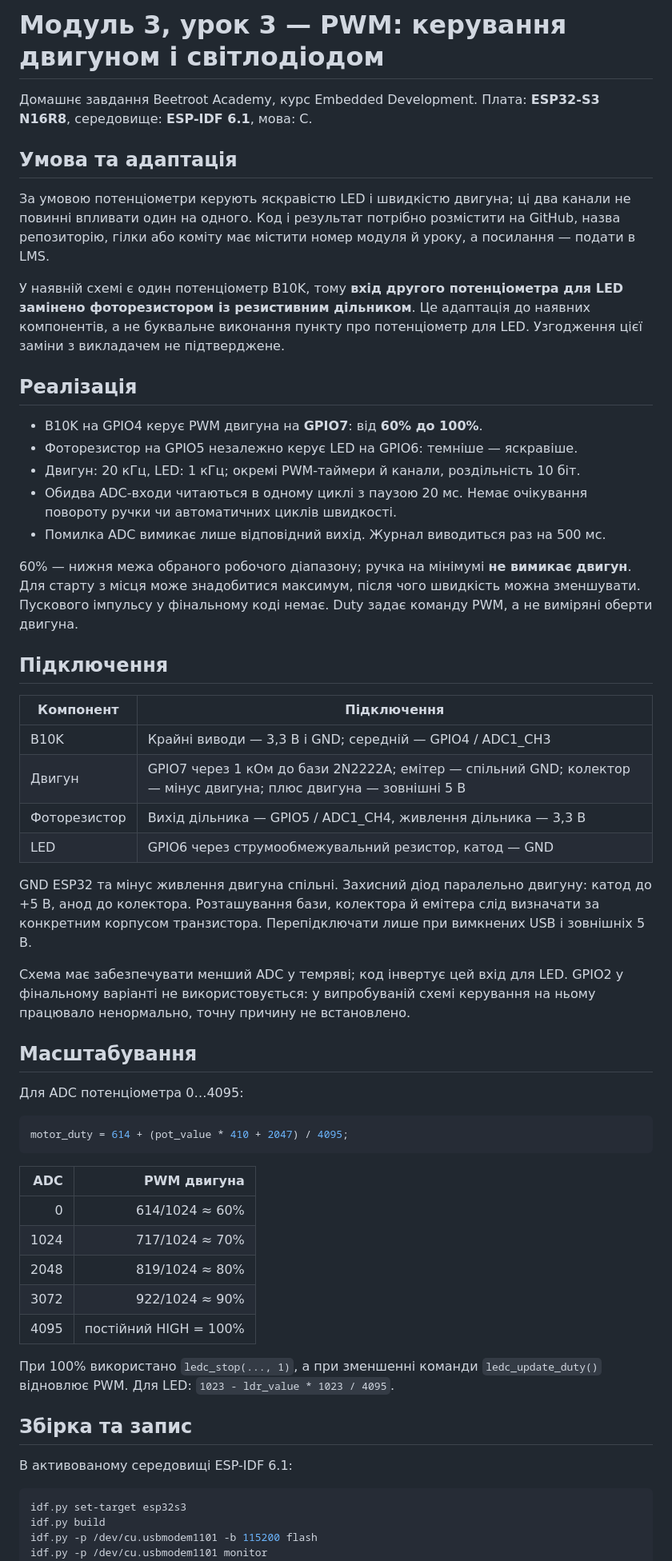
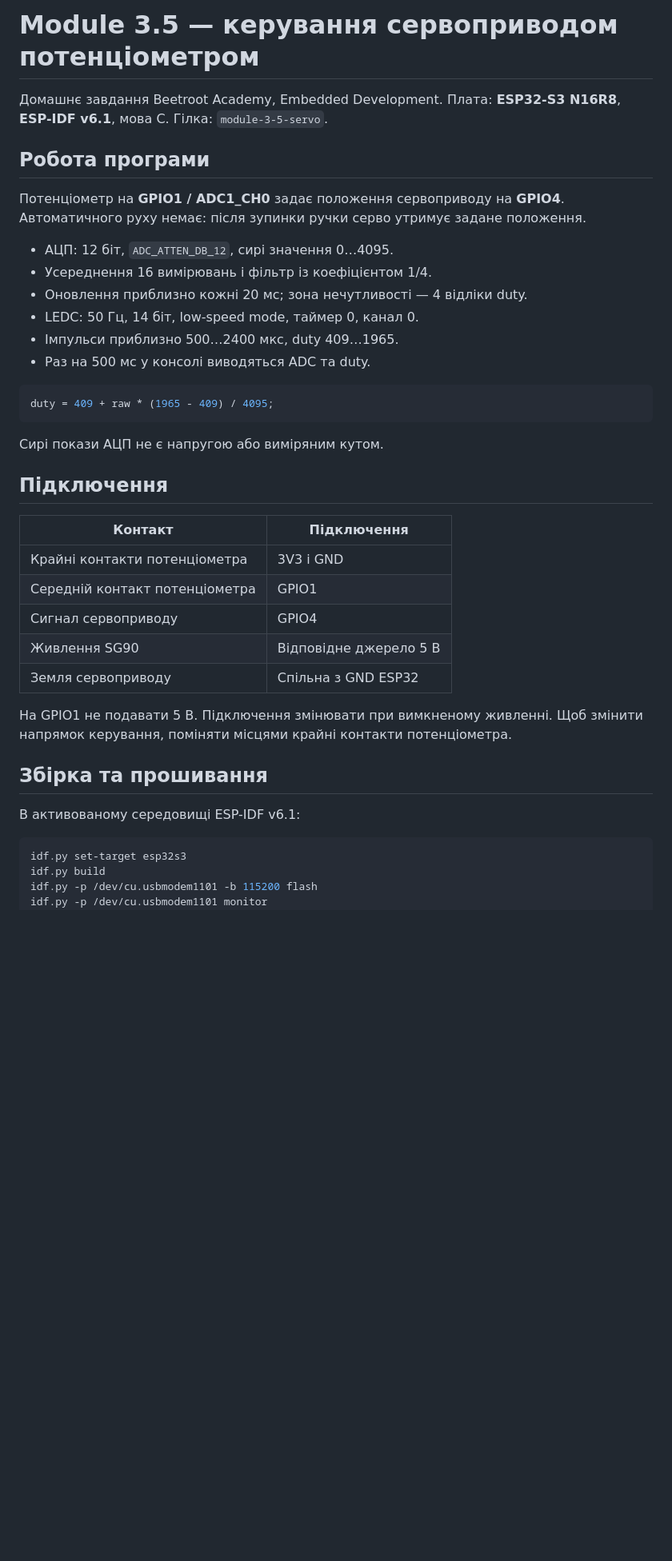
Before and after one commit to TarasKalynii/module-3-lesson-3-pwm, a Markdown page: README.md, the part around one of its changes. Shown at 80% size. Rendered like a GitHub page; blank space fills up the shorter version.

Commit message:
Module 3.5: potentiometer-controlled servo with runtime screenshot

````diff
--- a/README.md
+++ b/README.md
@@ -1,58 +1,43 @@
-# Модуль 3, урок 3 — PWM: керування двигуном і світлодіодом
+# Module 3.5 — керування сервоприводом потенціометром
 
-Домашнє завдання Beetroot Academy, курс Embedded Development.
-Плата: **ESP32-S3 N16R8**, середовище: **ESP-IDF 6.1**, мова: C.
+Домашнє завдання Beetroot Academy, Embedded Development.
+Плата: **ESP32-S3 N16R8**, **ESP-IDF v6.1**, мова C.
+Гілка: `module-3-5-servo`.
 
-## Умова та адаптація
+## Робота програми
 
-За умовою потенціометри керують яскравістю LED і швидкістю двигуна; ці два канали не повинні впливати один на одного. Код і результат потрібно розмістити на GitHub, назва репозиторію, гілки або коміту має містити номер модуля й уроку, а посилання — подати в LMS.
+Потенціометр на **GPIO1 / ADC1_CH0** задає положення сервоприводу на **GPIO4**.
+Автоматичного руху немає: після зупинки ручки серво утримує задане положення.
 
-У наявній схемі є один потенціометр B10K, тому **вхід другого потенціометра для LED замінено фоторезистором із резистивним дільником**. Це адаптація до наявних компонентів, а не буквальне виконання пункту про потенціометр для LED. Узгодження цієї заміни з викладачем не підтверджене.
+- АЦП: 12 біт, `ADC_ATTEN_DB_12`, сирі значення 0…4095.
+- Усереднення 16 вимірювань і фільтр із коефіцієнтом 1/4.
+- Оновлення приблизно кожні 20 мс; зона нечутливості — 4 відліки duty.
+- LEDC: 50 Гц, 14 біт, low-speed mode, таймер 0, канал 0.
+- Імпульси приблизно 500…2400 мкс, duty 409…1965.
+- Раз на 500 мс у консолі виводяться ADC та duty.
 
-## Реалізація
+```c
+duty = 409 + raw * (1965 - 409) / 4095;
+```
 
-- B10K на GPIO4 керує PWM двигуна на **GPIO7**: від **60% до 100%**.
-- Фоторезистор на GPIO5 незалежно керує LED на GPIO6: темніше — яскравіше.
-- Двигун: 20 кГц, LED: 1 кГц; окремі PWM-таймери й канали, роздільність 10 біт.
-- Обидва ADC-входи читаються в одному циклі з паузою 20 мс. Немає очікування повороту ручки чи автоматичних циклів швидкості.
-- Помилка ADC вимикає лише відповідний вихід. Журнал виводиться раз на 500 мс.
-
-60% — нижня межа обраного робочого діапазону; ручка на мінімумі **не вимикає двигун**. Для старту з місця може знадобитися максимум, після чого швидкість можна зменшувати. Пускового імпульсу у фінальному коді немає. Duty задає команду PWM, а не виміряні оберти двигуна.
+Сирі покази АЦП не є напругою або виміряним кутом.
 
 ## Підключення
 
-| Компонент | Підключення |
+| Контакт | Підключення |
 |---|---|
-| B10K | Крайні виводи — 3,3 В і GND; середній — GPIO4 / ADC1_CH3 |
-| Двигун | GPIO7 через 1 кОм до бази 2N2222A; емітер — спільний GND; колектор — мінус двигуна; плюс двигуна — зовнішні 5 В |
-| Фоторезистор | Вихід дільника — GPIO5 / ADC1_CH4, живлення дільника — 3,3 В |
-| LED | GPIO6 через струмообмежувальний резистор, катод — GND |
+| Крайні контакти потенціометра | 3V3 і GND |
+| Середній контакт потенціометра | GPIO1 |
+| Сигнал сервоприводу | GPIO4 |
+| Живлення SG90 | Відповідне джерело 5 В |
+| Земля сервоприводу | Спільна з GND ESP32 |
 
-GND ESP32 та мінус живлення двигуна спільні. Захисний діод паралельно двигуну: катод до +5 В, анод до колектора. Розташування бази, колектора й емітера слід визначати за конкретним корпусом транзистора. Перепідключати лише при вимкнених USB і зовнішніх 5 В.
+На GPIO1 не подавати 5 В. Підключення змінювати при вимкненому живленні.
+Щоб змінити напрямок керування, поміняти місцями крайні контакти потенціометра.
 
-Схема має забезпечувати менший ADC у темряві; код інвертує цей вхід для LED. GPIO2 у фінальному варіанті не використовується: у випробуваній схемі керування на ньому працювало ненормально, точну причину не встановлено.
+## Збірка та прошивання
 
-## Масштабування
-
-Для ADC потенціометра 0…4095:
-
-```c
-motor_duty = 614 + (pot_value * 410 + 2047) / 4095;
-```
-
-| ADC | PWM двигуна |
-|---:|---:|
-| 0 | 614/1024 ≈ 60% |
-| 1024 | 717/1024 ≈ 70% |
-| 2048 | 819/1024 ≈ 80% |
-| 3072 | 922/1024 ≈ 90% |
-| 4095 | постійний HIGH = 100% |
-
-При 100% використано `ledc_stop(..., 1)`, а при зменшенні команди `ledc_update_duty()` відновлює PWM. Для LED: `1023 - ldr_value * 1023 / 4095`.
-
-## Збірка та запис
-
-В активованому середовищі ESP-IDF 6.1:
+В активованому середовищі ESP-IDF v6.1:
 
 ```sh
 idf.py set-target esp32s3
````
Also changed, not shown: other parts of README.md (+19 -5 lines), docs/results.md (+23 -23 lines), images/servo-potentiometer-monitor.png (added), 4 other files.
